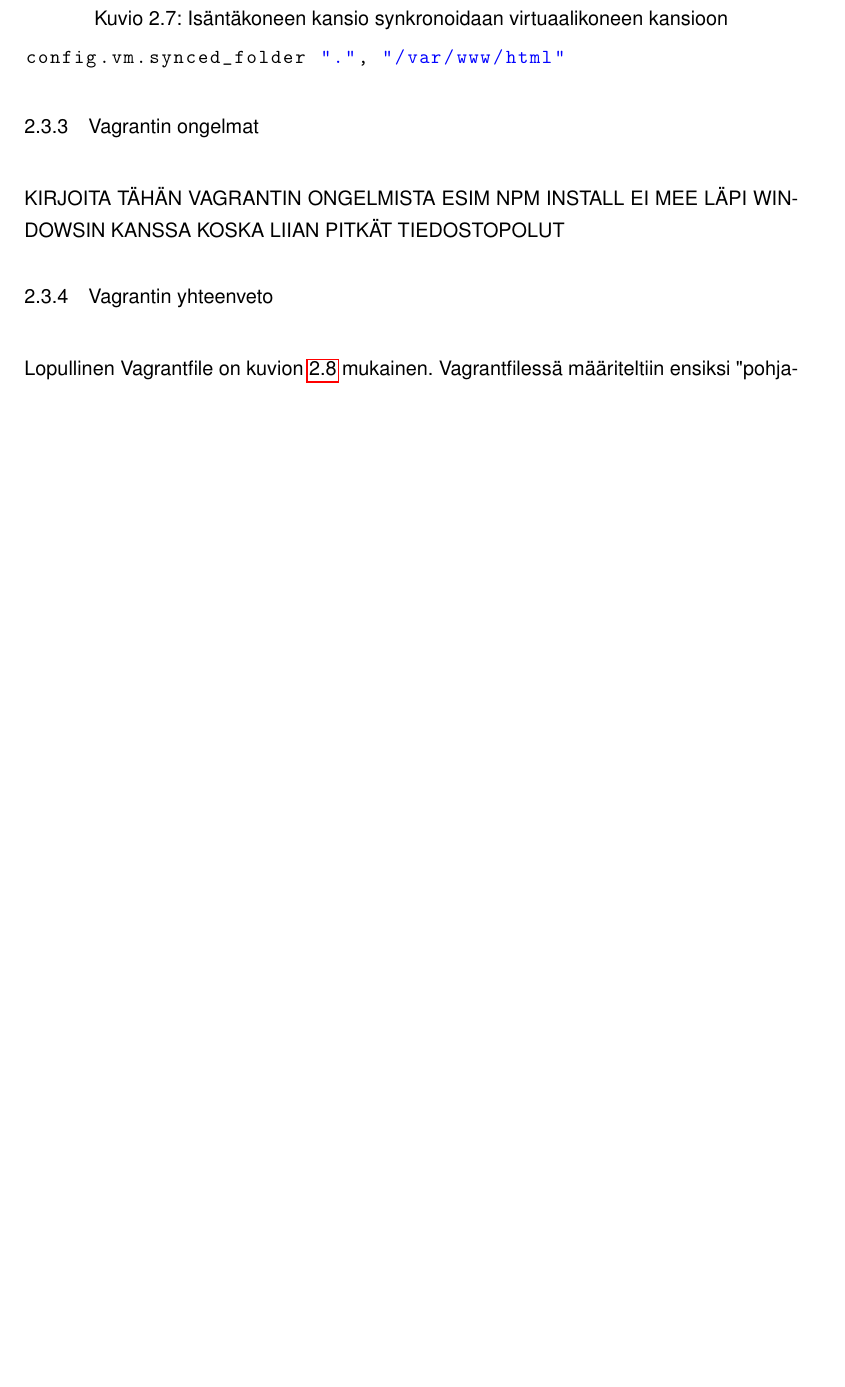
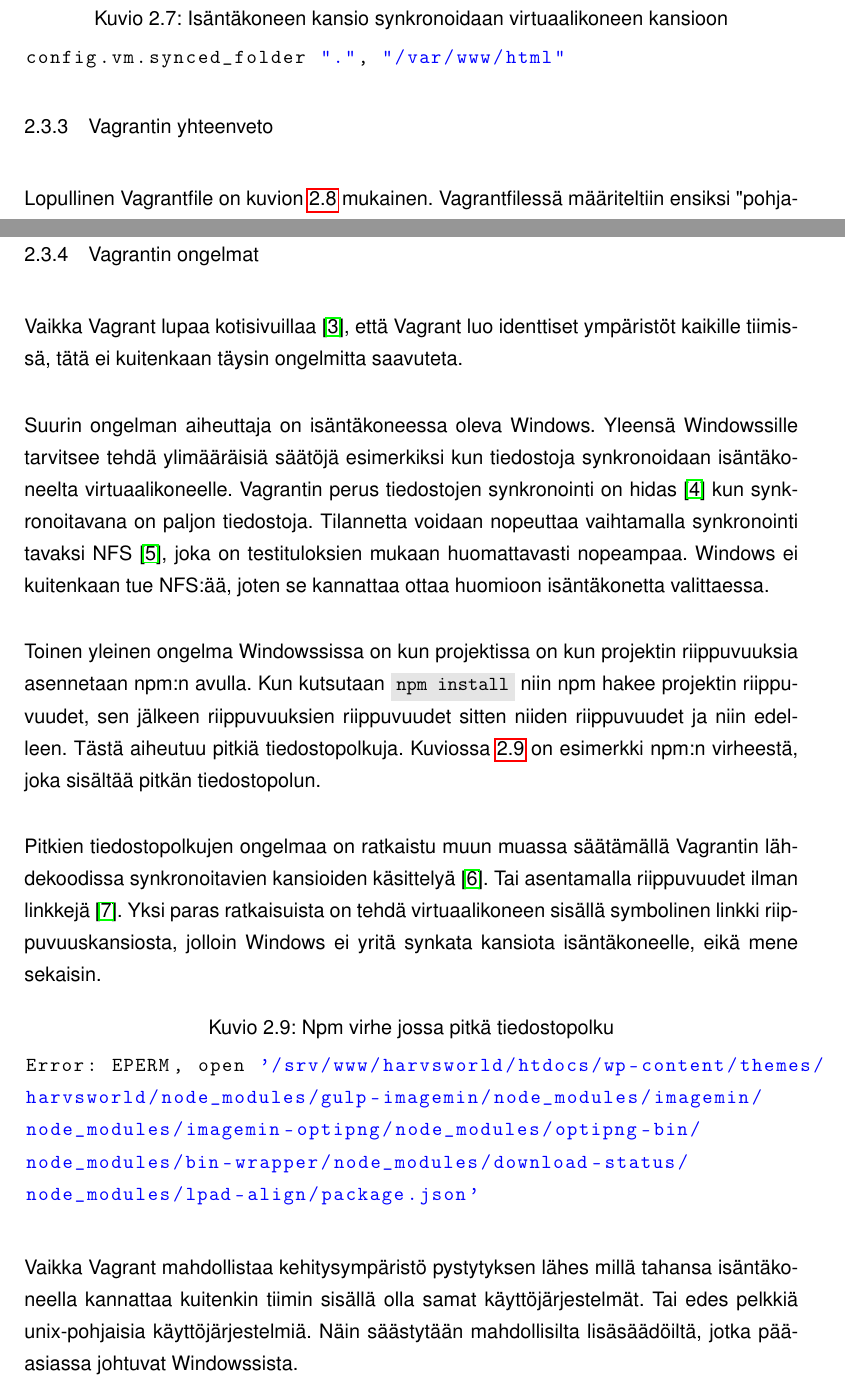
Before and after one commit to henrikra/wordpress-thesis, a LaTeX document (main.tex, which reads chapters/chapter01.tex): part of page 12 of 33 before the commit and two parts of pages 12 and 14 of 34 after it, the two joined at a grey line, cut so that both start at the same text, the shorter picture padded with empty space. Compiled offline with pdfLaTeX.

Commit message:
Add Vagrant problems

```diff
--- a/chapters/chapter01.tex
+++ b/chapters/chapter01.tex
@@ -147,10 +147,6 @@ Kuvassa \ref{fig:how-vagrant-works} on visualisoitu kaksisuuntainen kansion synk
 config.vm.synced_folder ".", "/var/www/html"
 \end{lstlisting}
 
-\subsection{Vagrantin ongelmat}
-
-KIRJOITA TÄHÄN VAGRANTIN ONGELMISTA ESIM NPM INSTALL EI MEE LÄPI WINDOWSIN KANSSA KOSKA LIIAN PITKÄT TIEDOSTOPOLUT
-
 \subsection{Vagrantin yhteenveto}
 
 Lopullinen Vagrantfile on kuvion \ref{listing:vagrant-final-apache-setup} mukainen. Vagrantfilessä määriteltiin ensiksi "pohjaboxi", joka määrittelee käyttöjärjestelmän. Seuraavaksi ohjataan virtuaalikoneen portti 80 osoittamaan isäntäkoneen porttiin 8080. Synkronoidaan nykyinen projektikansio Apachen html-juureen ja lopuksi määritellään skripti, joka ajetaan virtuaalikoneella kun kone on käynnistetty.
@@ -192,3 +188,28 @@ Vagrantin haitat
   \item Virtuaalikoneella työskentely vie enemmän keskusmuistia kuin suoraan isäntäkoneella työskentely.
   \item Yleensä tarvitsee tehdä enemmän konfiguraatiota esimerkiksi kun tarkkaillaan tiedostojen muutoksia ja halutaan reagoida niihin.
 \end{bullet-list}
+
+\subsection{Vagrantin ongelmat}
+
+Vaikka Vagrant lupaa kotisivuillaa \cite{link:vagrant}, että Vagrant luo identtiset ympäristöt kaikille tiimissä, tätä ei kuitenkaan täysin ongelmitta saavuteta.
+
+Suurin ongelman aiheuttaja on isäntäkoneessa oleva Windows. Yleensä Windowssille tarvitsee tehdä ylimääräisiä säätöjä esimerkiksi kun tiedostoja synkronoidaan isäntäkoneelta virtuaalikoneelle. Vagrantin perus tiedostojen synkronointi on hidas \cite{link:vagrant-shared-folders} kun synkronoitavana on paljon tiedostoja. Tilannetta voidaan nopeuttaa vaihtamalla synkronointi tavaksi NFS \cite{link:nfs-wiki}, joka on testituloksien mukaan huomattavasti nopeampaa. Windows ei kuitenkaan tue NFS:ää, joten se kannattaa ottaa huomioon isäntäkonetta valittaessa.
+
+Toinen yleinen ongelma Windowssissa on kun projektissa on kun projektin riippuvuuksia asennetaan npm:n avulla. Kun kutsutaan \code{npm install} niin npm hakee projektin riippuvuudet, sen jälkeen riippuvuuksien riippuvuudet sitten niiden riippuvuudet ja niin edelleen. Tästä aiheutuu pitkiä tiedostopolkuja. Kuviossa \ref{listing:npm-error-long-path} on esimerkki npm:n virheestä, joka sisältää pitkän tiedostopolun.
+
+Pitkien tiedostopolkujen ongelmaa on ratkaistu muun muassa säätämällä Vagrantin lähdekoodissa synkronoitavien kansioiden käsittelyä \cite{link:fix-npm-on-vagrant-on-windows}. Tai asentamalla riippuvuudet ilman linkkejä \cite{link:npm-does-not-work-in-vagrant}. Yksi paras ratkaisuista on tehdä virtuaalikoneen sisällä symbolinen linkki riippuvuuskansiosta, jolloin Windows ei yritä synkata kansiota isäntäkoneelle, eikä mene sekaisin.
+
+\begin{lstlisting}[
+  label=listing:npm-error-long-path,
+  language=Ruby,
+  caption=Npm virhe jossa pitkä tiedostopolku,
+  float=h
+]
+Error: EPERM, open '/srv/www/harvsworld/htdocs/wp-content/themes/
+harvsworld/node_modules/gulp-imagemin/node_modules/imagemin/
+node_modules/imagemin-optipng/node_modules/optipng-bin/
+node_modules/bin-wrapper/node_modules/download-status/
+node_modules/lpad-align/package.json'
+\end{lstlisting}
+
+Vaikka Vagrant mahdollistaa kehitysympäristö pystytyksen lähes millä tahansa isäntäkoneella kannattaa kuitenkin tiimin sisällä olla samat käyttöjärjestelmät. Tai edes pelkkiä unix-pohjaisia käyttöjärjestelmiä. Näin säästytään mahdollisilta lisäsäädöiltä, jotka pääasiassa johtuvat Windowssista.
```
Also changed, not shown: chapters/chapter02.tex (+1 -1 lines), references.bib (+30 -0 lines).
